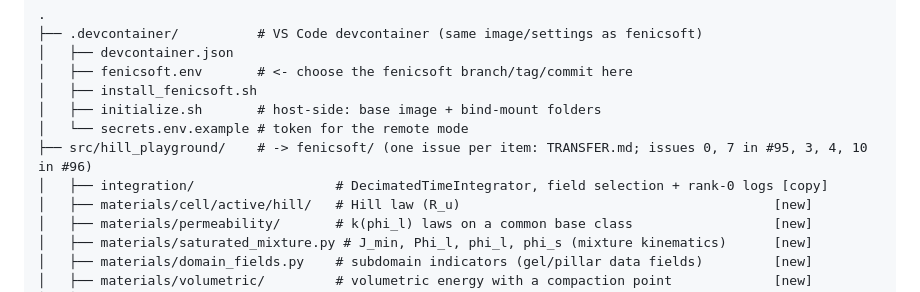
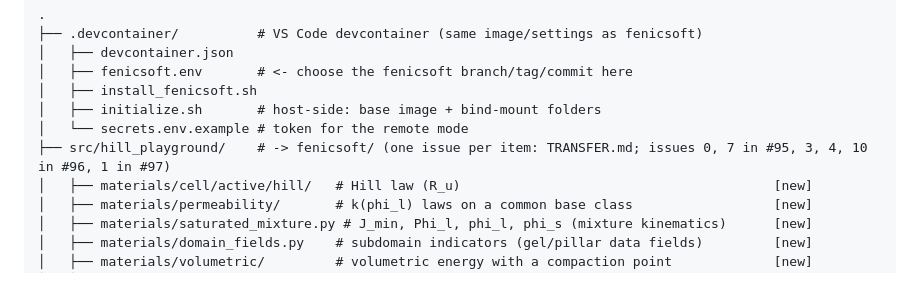
Before and after one commit to Th0masLavigne/Hill-preparation-playground, a Markdown page: README.md, the part around the change. Drawn GitHub-style.

```diff
--- a/README.md
+++ b/README.md
@@ -17,8 +17,7 @@ holds what is new.
 │   ├── install_fenicsoft.sh
 │   ├── initialize.sh       # host-side: base image + bind-mount folders
 │   └── secrets.env.example # token for the remote mode
-├── src/hill_playground/    # -> fenicsoft/ (one issue per item: TRANSFER.md; issues 0, 7 in #95, 3, 4, 10 in #96)
-│   ├── integration/                  # DecimatedTimeIntegrator, field selection + rank-0 logs [copy]
+├── src/hill_playground/    # -> fenicsoft/ (one issue per item: TRANSFER.md; issues 0, 7 in #95, 3, 4, 10 in #96, 1 in #97)
 │   ├── materials/cell/active/hill/   # Hill law (R_u)                                        [new]
 │   ├── materials/permeability/       # k(phi_l) laws on a common base class                  [new]
 │   ├── materials/saturated_mixture.py # J_min, Phi_l, phi_l, phi_s (mixture kinematics)      [new]
```
